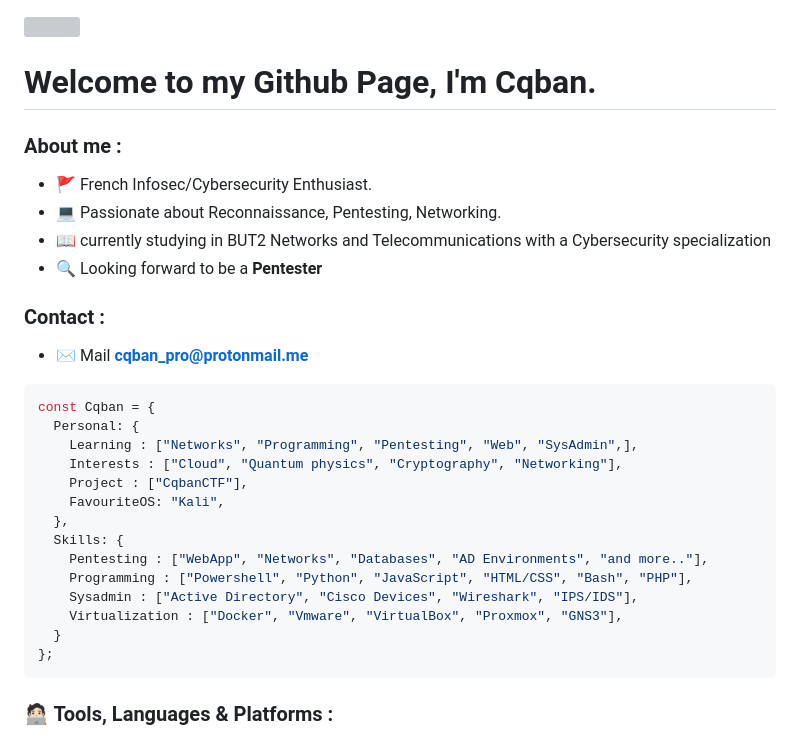
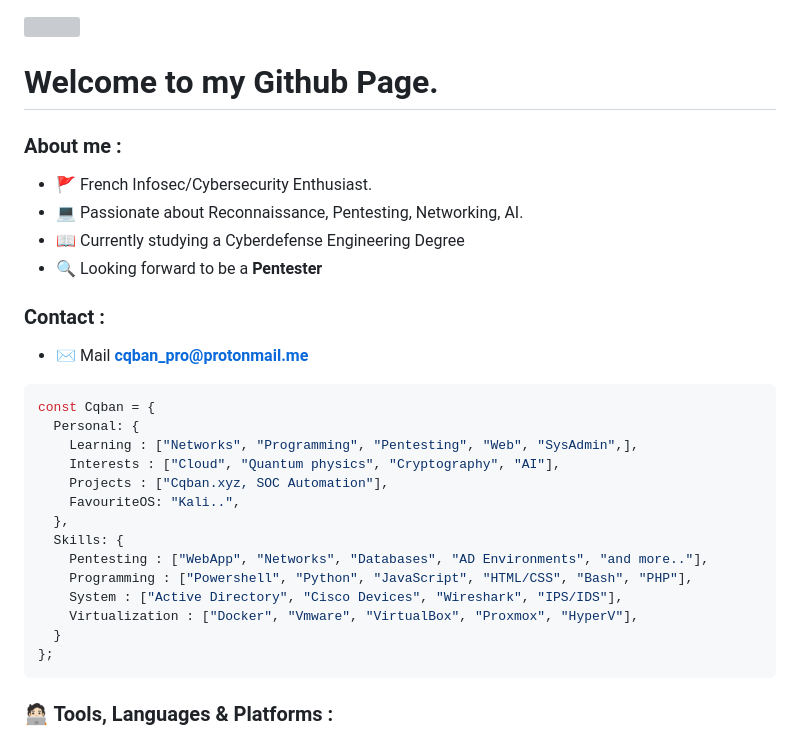
Before and after one commit to Cqban/Cqban, a Markdown page: README.md, the part around the change. Rendered like a GitHub page; grey boxes are pictures that could not be loaded.

````diff
--- a/README.md
+++ b/README.md
@@ -1,12 +1,12 @@
 
 <img src="https://pfps.gg/assets/banners/5987-shooting-stars-8-bit.gif" width="850" height="270" align="center"></img>
 
-# Welcome to my Github Page, I'm Cqban.
+# Welcome to my Github Page.
 
 ### About me :
 - 🚩 French Infosec/Cybersecurity Enthusiast.
-- 💻 Passionate about Reconnaissance, Pentesting, Networking.
-- 📖 currently studying in BUT2 Networks and Telecommunications with a Cybersecurity specialization
+- 💻 Passionate about Reconnaissance, Pentesting, Networking, AI.
+- 📖 Currently studying a Cyberdefense Engineering Degree
 - 🔍 Looking forward to be a <strong>Pentester</strong>
 
 ### Contact :
@@ -16,15 +16,15 @@
 const Cqban = {
   Personal: {
     Learning : ["Networks", "Programming", "Pentesting", "Web", "SysAdmin",],
-    Interests : ["Cloud", "Quantum physics", "Cryptography", "Networking"],
-    Project : ["CqbanCTF"],
-    FavouriteOS: "Kali",
+    Interests : ["Cloud", "Quantum physics", "Cryptography", "AI"],
+    Projects : ["Cqban.xyz, SOC Automation"],
+    FavouriteOS: "Kali..",
   },
   Skills: {
     Pentesting : ["WebApp", "Networks", "Databases", "AD Environments", "and more.."],
     Programming : ["Powershell", "Python", "JavaScript", "HTML/CSS", "Bash", "PHP"],
-    Sysadmin : ["Active Directory", "Cisco Devices", "Wireshark", "IPS/IDS"],
-    Virtualization : ["Docker", "Vmware", "VirtualBox", "Proxmox", "GNS3"],
+    System : ["Active Directory", "Cisco Devices", "Wireshark", "IPS/IDS"],
+    Virtualization : ["Docker", "Vmware", "VirtualBox", "Proxmox", "HyperV"],
   }
 };
 ```
````
